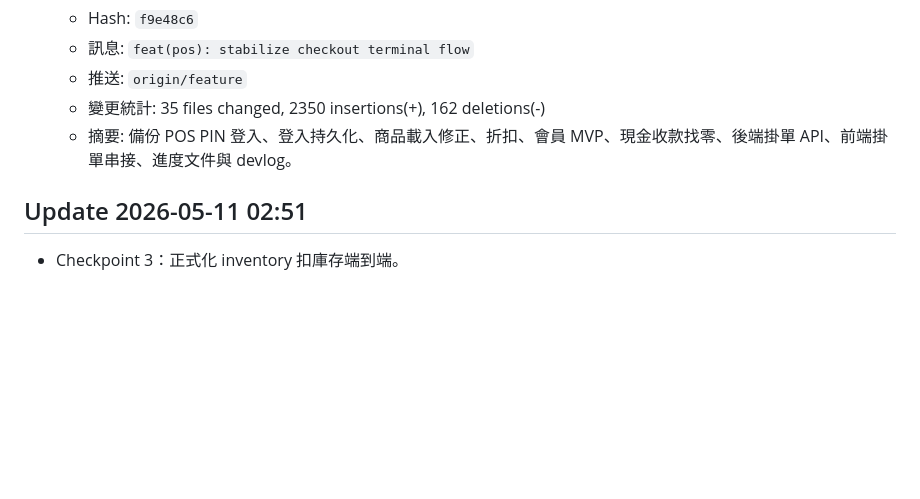
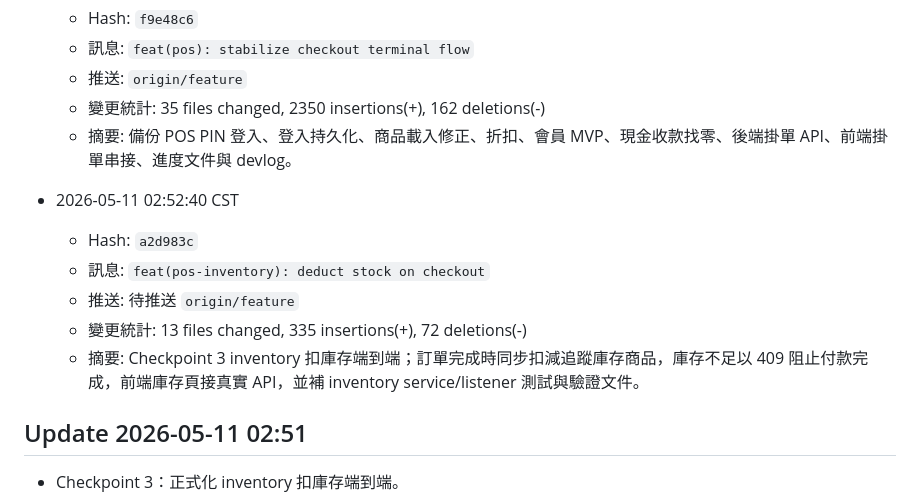
Before and after one commit to billwei1107/POS-system, a Markdown page: devlog/2026-05-11-devlog.md, the part around the change. Rendered like a GitHub page; blank space fills up the shorter version.

Commit message:
docs(devlog): log inventory checkpoint commit

```diff
--- a/devlog/2026-05-11-devlog.md
+++ b/devlog/2026-05-11-devlog.md
@@ -257,6 +257,13 @@ POS/
   - 變更統計: 35 files changed, 2350 insertions(+), 162 deletions(-)
   - 摘要: 備份 POS PIN 登入、登入持久化、商品載入修正、折扣、會員 MVP、現金收款找零、後端掛單 API、前端掛單串接、進度文件與 devlog。
 
+- 2026-05-11 02:52:40 CST
+  - Hash: `a2d983c`
+  - 訊息: `feat(pos-inventory): deduct stock on checkout`
+  - 推送: 待推送 `origin/feature`
+  - 變更統計: 13 files changed, 335 insertions(+), 72 deletions(-)
+  - 摘要: Checkpoint 3 inventory 扣庫存端到端；訂單完成時同步扣減追蹤庫存商品，庫存不足以 409 阻止付款完成，前端庫存頁接真實 API，並補 inventory service/listener 測試與驗證文件。
+
 ## Update 2026-05-11 02:51
 
 - Checkpoint 3：正式化 inventory 扣庫存端到端。
```
